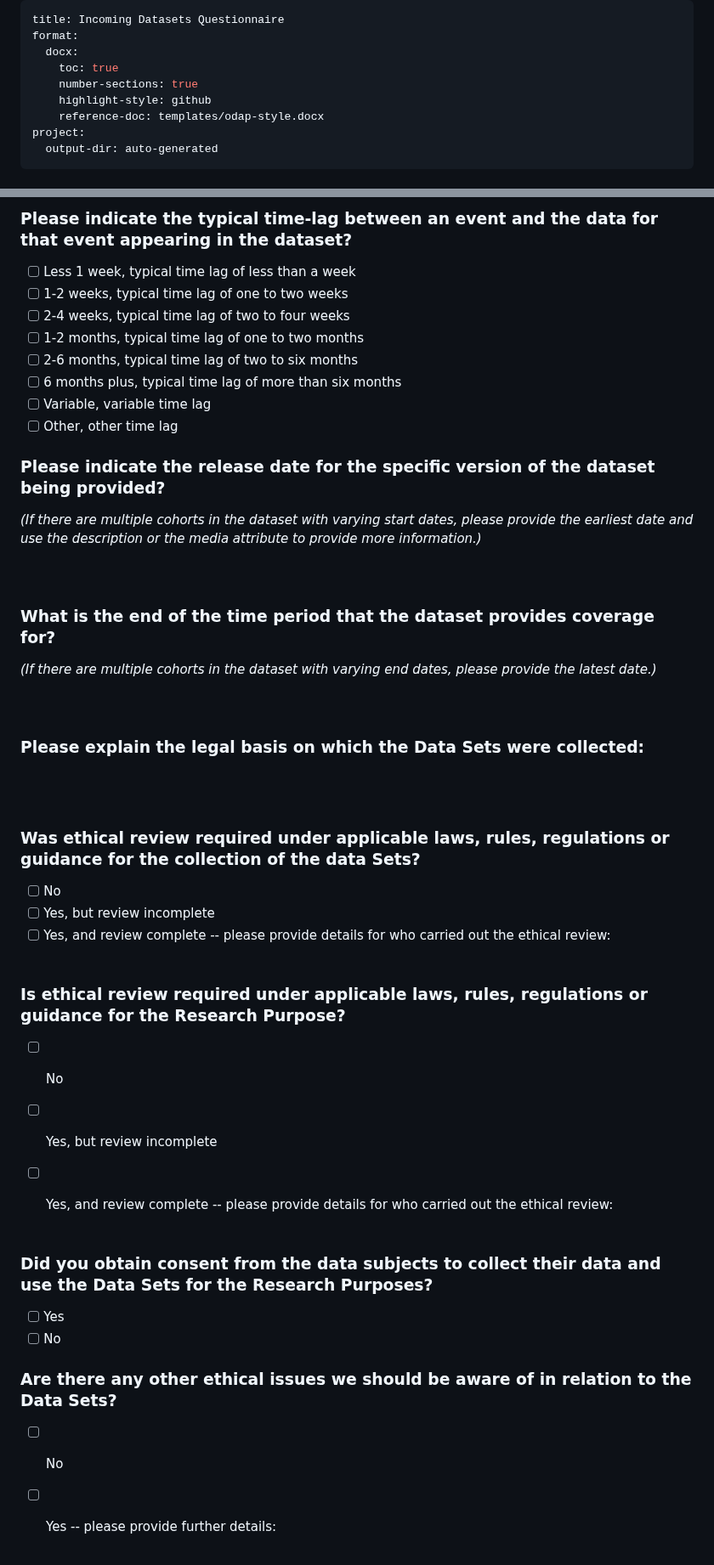
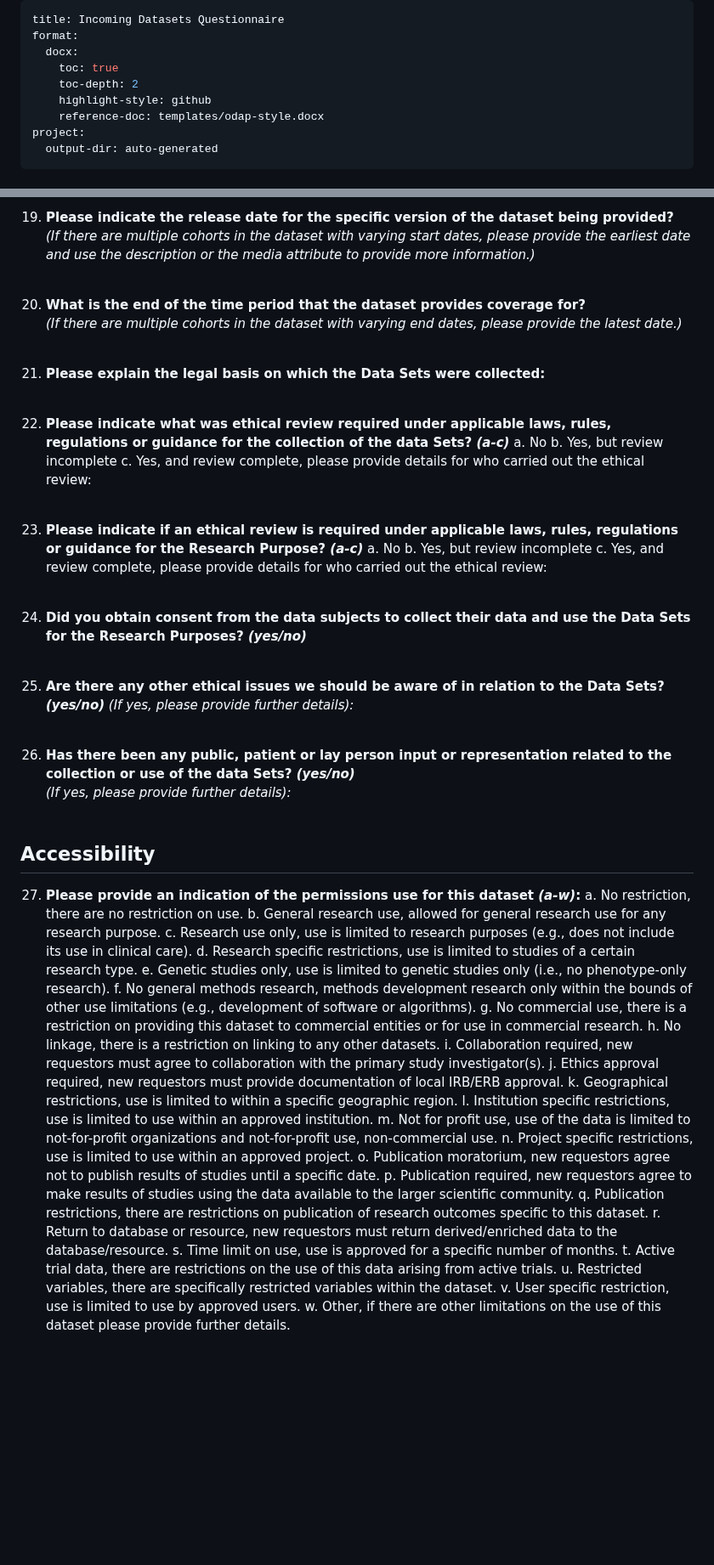
Before and after one commit to odap-ac-uk/manual, a Markdown page: _policy_documents/Form_IncomingDatasetsQuestionnaire_v0.4.md, 2 parts joined by grey strips. Shown at 85% size. Drawn GitHub-style; blank space fills up the shorter version.

```diff
--- a/_policy_documents/Form_IncomingDatasetsQuestionnaire_v0.4.md
+++ b/_policy_documents/Form_IncomingDatasetsQuestionnaire_v0.4.md
@@ -3,7 +3,7 @@ title: Incoming Datasets Questionnaire
 format:
   docx:
     toc: true
-    number-sections: true
+    toc-depth: 2
     highlight-style: github
     reference-doc: templates/odap-style.docx
 project:
@@ -142,55 +161,78 @@ _(If there are multiple cohorts in the dataset with varying start dates, please
 &nbsp;
 
 
-### Please indicate the typical time-lag between an event and the data for that event appearing in the dataset?
-- [ ]  Less 1 week, typical time lag of less than a week
-- [ ]  1-2 weeks, typical time lag of one to two weeks
-- [ ]  2-4 weeks, typical time lag of two to four weeks
-- [ ]  1-2 months, typical time lag of one to two months
-- [ ]  2-6 months, typical time lag of two to six months
-- [ ]  6 months plus, typical time lag of more than six months
-- [ ]  Variable, variable time lag
-- [ ]  Other, other time lag
+19. **Please indicate the release date for the specific version of the dataset being provided?**
+_(If there are multiple cohorts in the dataset with varying start dates, please provide the earliest date and use the description or the media attribute to provide more information.)_
+&nbsp;
 
-### Please indicate the release date for the specific version of the dataset being provided?
-_(If there are multiple cohorts in the dataset with varying start dates, please provide the earliest date and use the description or the media attribute to provide more information.)_
+
+20. **What is the end of the time period that the dataset provides coverage for?**
+_(If there are multiple cohorts in the dataset with varying end dates, please provide the latest date.)_
+&nbsp;
+
+
+21. **Please explain the legal basis on which the Data Sets were collected:**
+&nbsp;
+
+
+22. **Please indicate what was ethical review required under applicable laws, rules, regulations or guidance for the collection of the data Sets? _(a-c)_**
+a. No
+b. Yes, but review incomplete
+c. Yes, and review complete, please provide details for who carried out the ethical review:
 &nbsp;
 &nbsp;
 
 
-### What is the end of the time period that the dataset provides coverage for?
-_(If there are multiple cohorts in the dataset with varying end dates, please provide the latest date.)_
+23. **Please indicate if an ethical review is required under applicable laws, rules, regulations or guidance for the Research Purpose?  _(a-c)_**
+a. No
+b. Yes, but review incomplete
+c. Yes, and review complete, please provide details for who carried out the ethical review:
 &nbsp;
 &nbsp;
 
 
-### Please explain the legal basis on which the Data Sets were collected:
+24. **Did you obtain consent from the data subjects to collect their data and use the Data Sets for the Research Purposes? _(yes/no)_**
+&nbsp;
+
+
+25. **Are there any other ethical issues we should be aware of in relation to the Data Sets? _(yes/no)_**
+_(If yes, please provide further details):_
 &nbsp;
 &nbsp;
 
 
-### Was ethical review required under applicable laws, rules, regulations or guidance for the collection of the data Sets?
-- [ ]  No
-- [ ]  Yes, but review incomplete
-- [ ]  Yes, and review complete -- please provide details for who carried out the ethical review:
-&nbsp;
-&nbsp;
-
-### Is ethical review required under applicable laws, rules, regulations or guidance for the Research Purpose?
-- [ ]  No
-- [ ]  Yes, but review incomplete
-- [ ]  Yes, and review complete -- please provide details for who carried out the ethical review:
+26. **Has there been any public, patient or lay person input or representation related to the collection or use of the data Sets? _(yes/no)_**
+_(If yes, please provide further details):_
 &nbsp;
 &nbsp;
 
 
-### Did you obtain consent from the data subjects to collect their data and use the Data Sets for the Research Purposes?
-- [ ]  Yes
-- [ ]  No
+## Accessibility
 
-### Are there any other ethical issues we should be aware of in relation to the Data Sets?
-- [ ]  No
-- [ ]  Yes -- please provide further details:
+27. **Please provide an indication of the permissions use for this dataset _(a-w)_:**
+a. No restriction, there are no restriction on use.
+b. General research use, allowed for general research use for any research purpose.
+c. Research use only, use is limited to research purposes (e.g., does not include its use in clinical care).
+d. Research specific restrictions, use is limited to studies of a certain research type.
+e. Genetic studies only, use is limited to genetic studies only (i.e., no phenotype-only research).
+f. No general methods research, methods development research only within the bounds of other use limitations (e.g., development of software or algorithms).
+g. No commercial use, there is a restriction on providing this dataset to commercial entities or for use in commercial research.
+h. No linkage, there is a restriction on linking to any other datasets.
+i. Collaboration required, new requestors must agree to collaboration with the primary study investigator(s).
+j. Ethics approval required, new requestors must provide documentation of local IRB/ERB approval.
+k. Geographical restrictions, use is limited to within a specific geographic region.
+l. Institution specific restrictions, use is limited to use within an approved institution.
+m. Not for profit use, use of the data is limited to not-for-profit organizations and not-for-profit use, non-commercial use.
+n. Project specific restrictions, use is limited to use within an approved project.
+o. Publication moratorium, new requestors agree not to publish results of studies until a specific date.
+p. Publication required, new requestors agree to make results of studies using the data available to the larger scientific community.
+q. Publication restrictions, there are restrictions on publication of research outcomes specific to this dataset.
+r. Return to database or resource, new requestors must return derived/enriched data to the database/resource.
+s. Time limit on use, use is approved for a specific number of months.
+t. Active trial data, there are restrictions on the use of this data arising from active trials.
+u. Restricted variables, there are specifically restricted variables within the dataset.
+v. User specific restriction, use is limited to use by approved users.
+w. Other, if there are other limitations on the use of this dataset please provide further details.
 &nbsp;
 &nbsp;
 
```
Also changed, not shown: other parts of _policy_documents/Form_IncomingDatasetsQuestionnaire_v0.4.md (+109 -136 lines).
